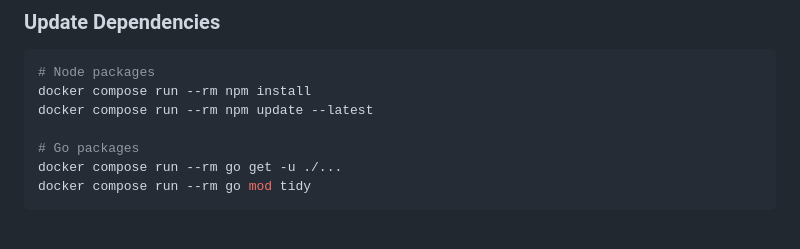
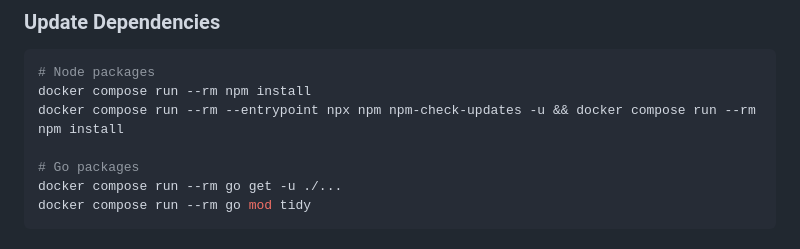
Before and after one commit to flohoss/godash, a Markdown page: README.md, the part around the change. Rendered like a GitHub page.

Commit message:
[docs] Fix npm-check-updates command in README

````diff
--- a/README.md
+++ b/README.md
@@ -153,7 +153,7 @@ docker compose up
 ```bash
 # Node packages
 docker compose run --rm npm install
-docker compose run --rm npm update --latest
+docker compose run --rm --entrypoint npx npm npm-check-updates -u && docker compose run --rm npm install
 
 # Go packages
 docker compose run --rm go get -u ./...
````
